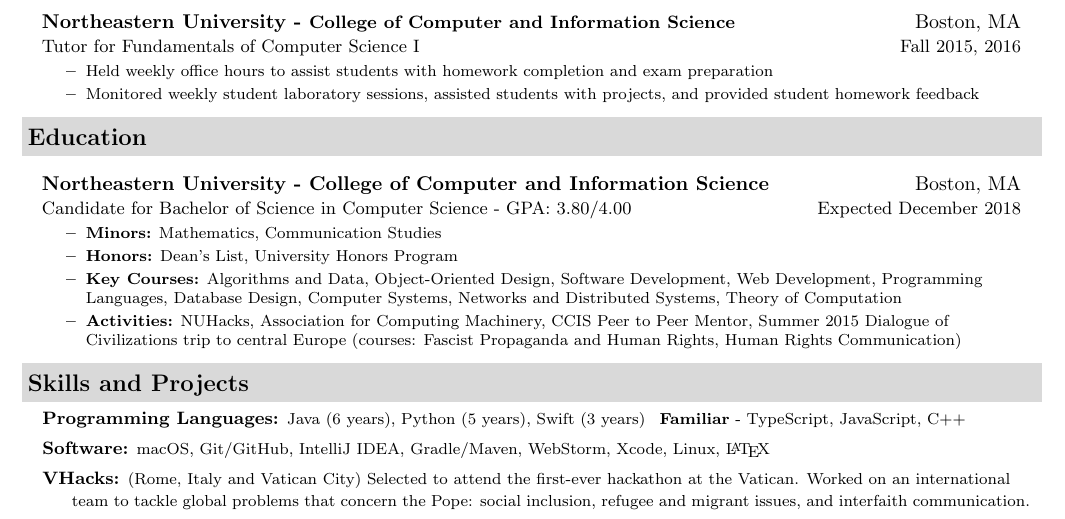
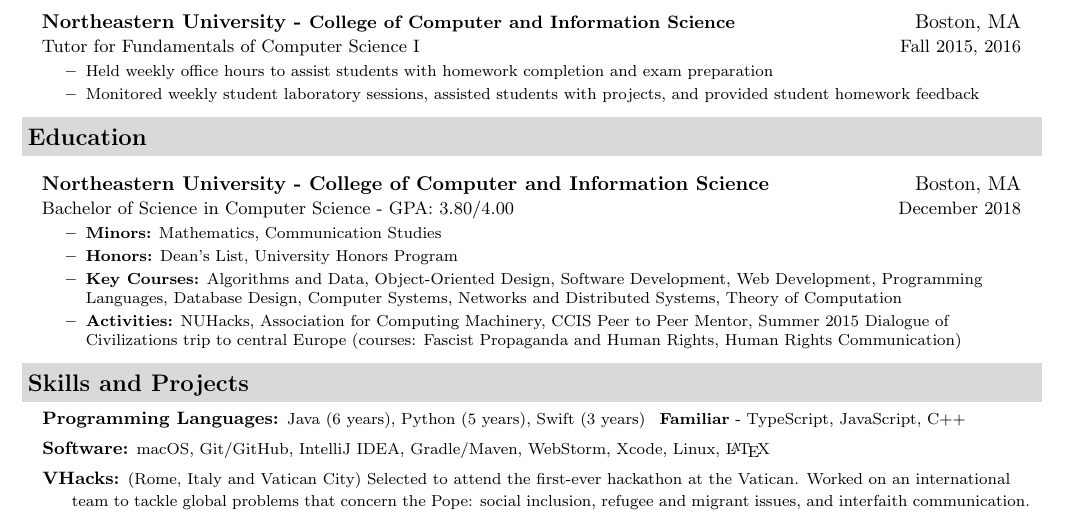
Before and after one commit to jackfrys/Resume, a LaTeX document (JackFrysinger.tex): part of the page, cut so that both start at the same text. Compiled offline with pdfLaTeX.

Commit message:
Finalize Northeastern term
I did it, Mom!

```diff
--- a/JackFrysinger.tex
+++ b/JackFrysinger.tex
@@ -106,7 +106,7 @@
 \resheading{Education}
 	\begin{itemize}[leftmargin=*]
 		\item[]
-			\ressubheading{\href{http://www.northeastern.edu}{Northeastern University} - College of Computer and Information Science}{Boston, MA}{{Candidate for Bachelor of Science in Computer Science - }{GPA: 3.80/4.00}}{Expected December 2018}
+			\ressubheading{\href{http://www.northeastern.edu}{Northeastern University} - College of Computer and Information Science}{Boston, MA}{{Bachelor of Science in Computer Science - }{GPA: 3.80/4.00}}{December 2018}
 				{ \footnotesize
 				\begin{itemize}
 					\resitem{\textbf{Minors:} Mathematics, Communication Studies}
```
